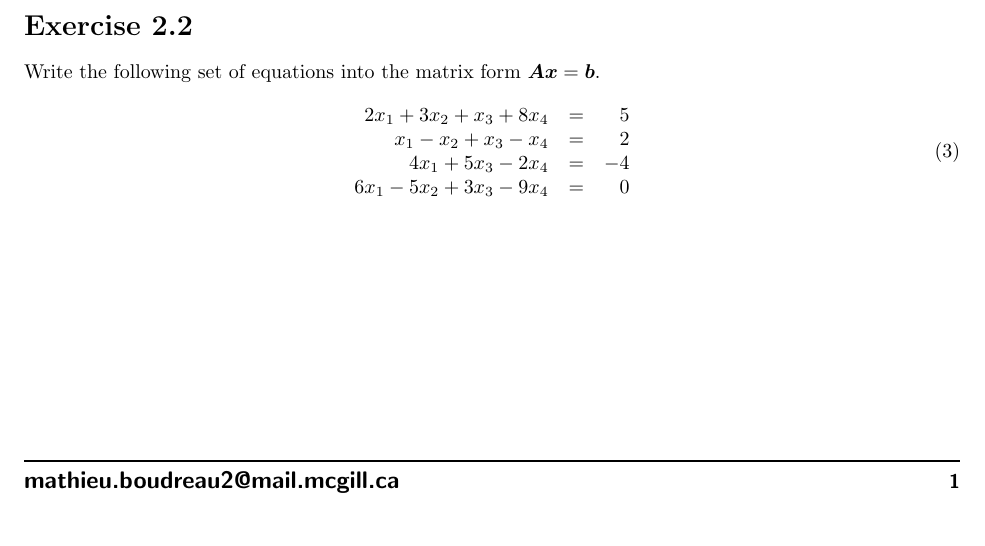
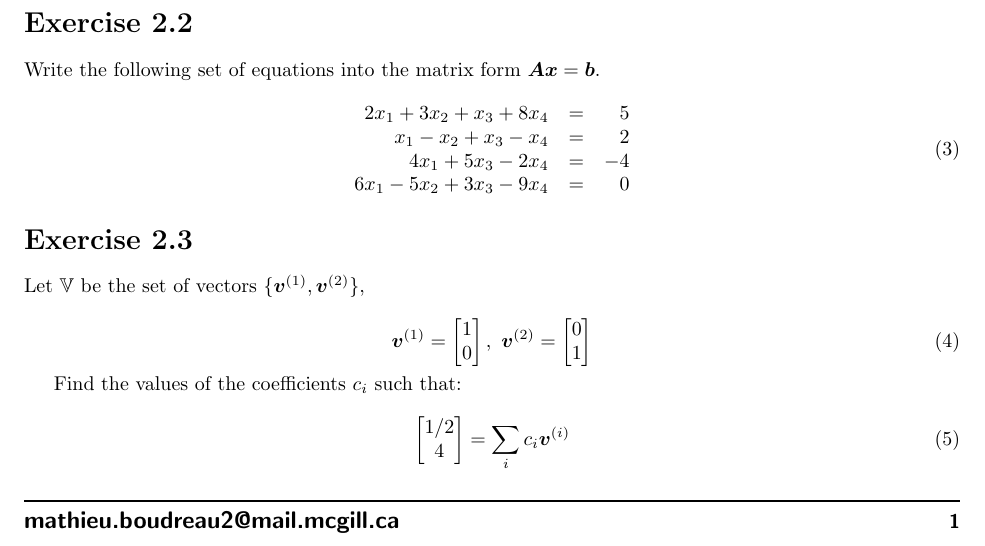
Before and after one commit to mathieuboudreau/deeplearning, a LaTeX document (tex/chapter2.tex, which reads tex/common/notation.tex): part of the page, cut so that both start at the same text. Compiled offline with pdfLaTeX.

Commit message:
Add E2.3

```diff
--- a/tex/chapter2.tex
+++ b/tex/chapter2.tex
@@ -1,5 +1,5 @@
 \documentclass{article}
-\usepackage{enumitem,graphicx,fancyhdr,amsmath,amssymb,amsthm,subfig,url,hyperref}
+\usepackage{enumitem,graphicx,fancyhdr,amsmath,amssymb,amsthm,amsfonts,subfig,url,hyperref}
 \usepackage[margin=1in]{geometry}
 
 %----------------------- Macros and Definitions --------------------------
@@ -67,4 +67,33 @@ x_{1} - x_{2} + x_{3} - x_{4} & = & 2 \\
 \end{array}
 \end{equation}
 
+\section*{Exercise \chapnumber.3}
+Let $\sV$ be the set of vectors \{$\vv^{(1)}, \vv^{(2)}$\},
+
+\begin{equation}
+\vv^{(1)}
+=
+\begin{bmatrix}
+    1\\
+    0
+\end{bmatrix},\
+\vv^{(2)}
+=
+\begin{bmatrix}
+    0\\
+    1
+\end{bmatrix}
+\end{equation}
+
+Find the values of the coefficients $c_{i}$ such that:
+
+\begin{equation}
+\begin{bmatrix}
+    1/2\\
+    4
+\end{bmatrix}
+=
+\sum\limits_{i}c_{i}\vv^{(i)}
+\end{equation}
+
 \end{document}
--- a/tex/common/notation.tex
+++ b/tex/common/notation.tex
@@ -7,4 +7,8 @@
 
 % Vectors
 \def\vb{{\bm{b}}}
+\def\vv{{\bm{v}}}
 \def\vx{{\bm{x}}}
+
+% Sets
+\def\sV{{\mathbb{V}}}
```
Also changed, not shown: pdfs/Chapter2.pdf.
